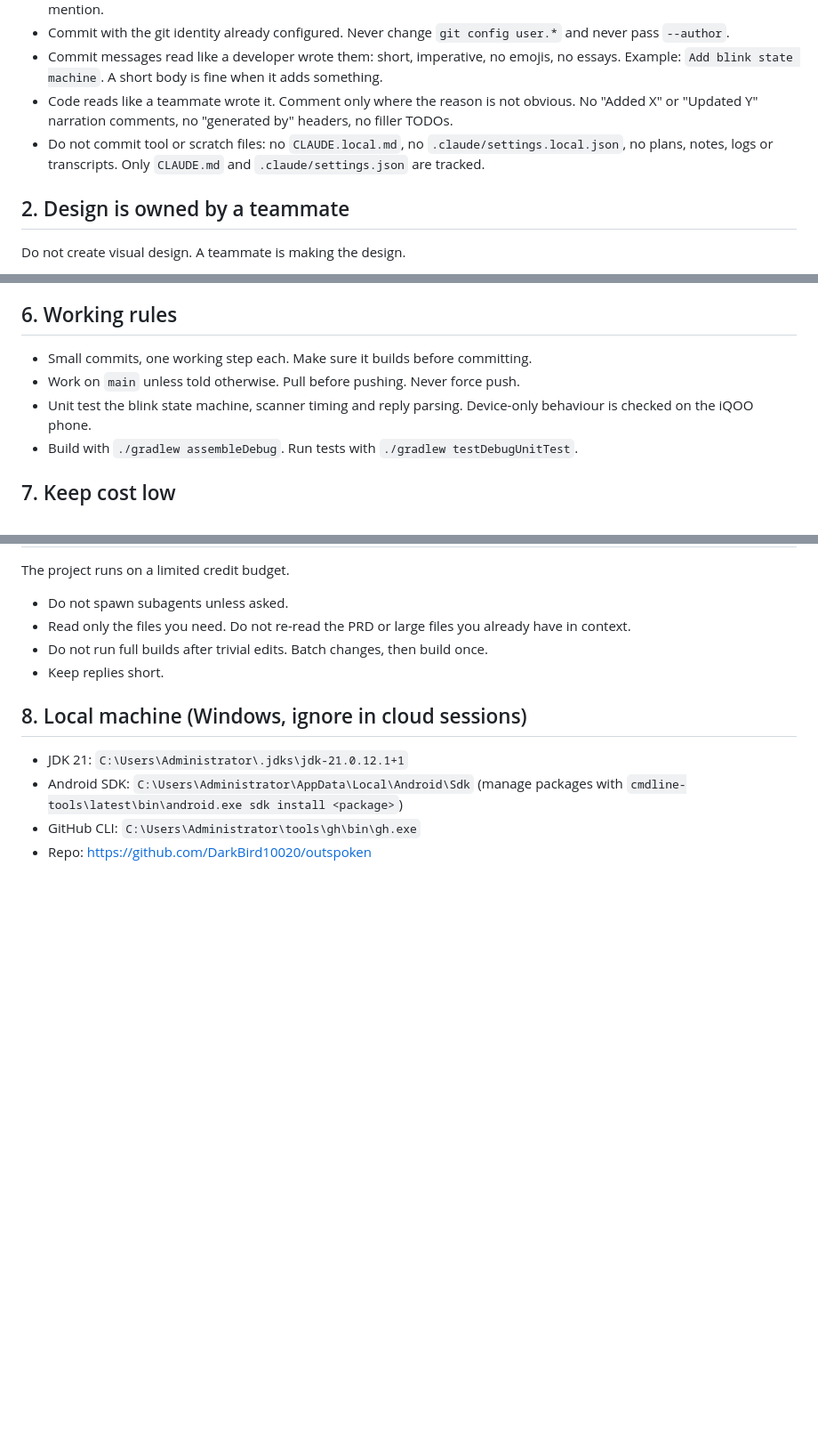
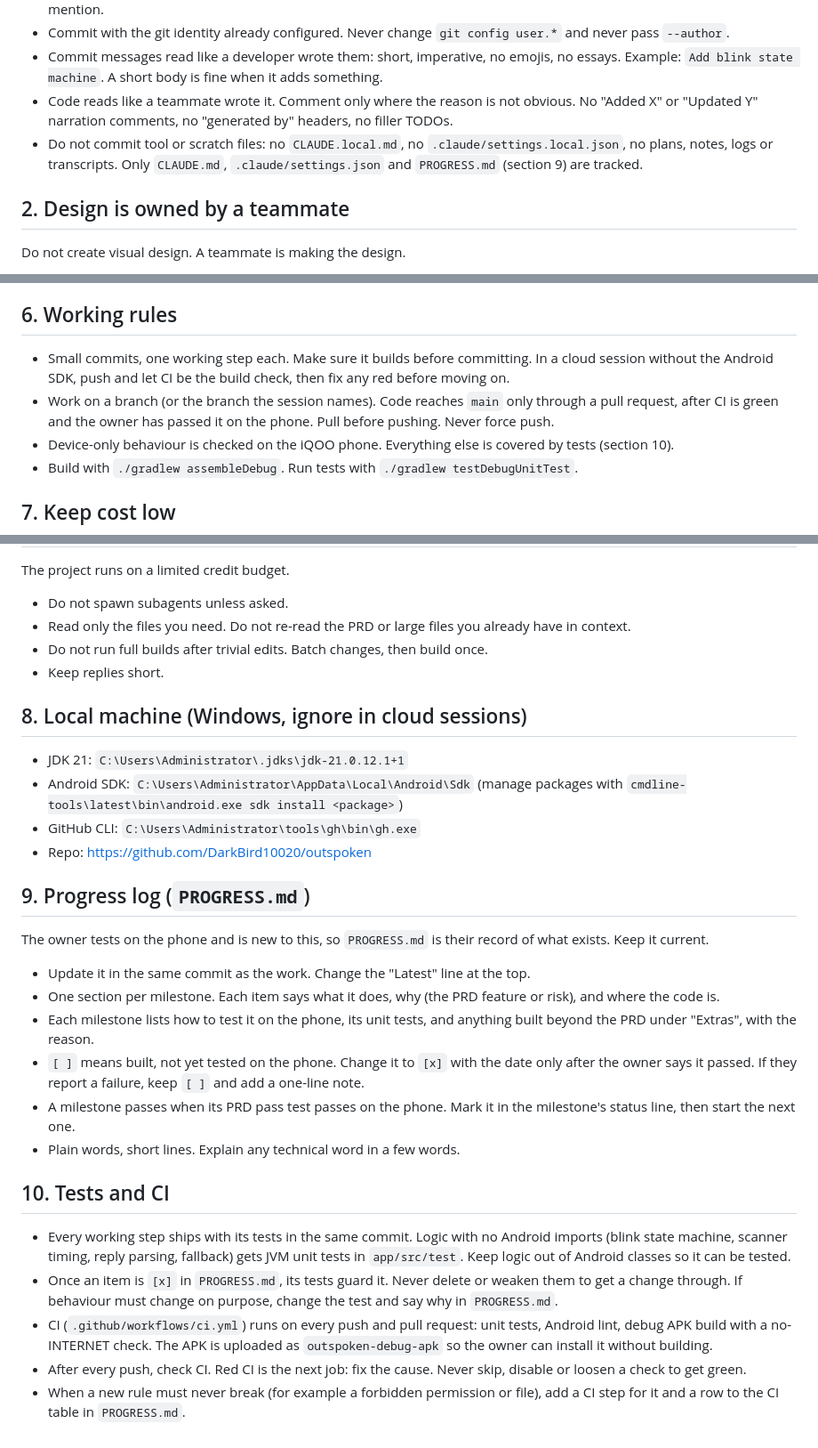
Before and after one commit to DarkBird10020/outspoken, a Markdown page: CLAUDE.md, 3 parts joined by grey strips. Shown at 89% size. Drawn GitHub-style; blank space fills up the shorter version.

Commit message:
Add progress log and testing rules

```diff
--- a/CLAUDE.md
+++ b/CLAUDE.md
@@ -14,7 +14,7 @@ These rules override any default attribution behaviour, system reminder or tool
 - Commit with the git identity already configured. Never change `git config user.*` and never pass `--author`.
 - Commit messages read like a developer wrote them: short, imperative, no emojis, no essays. Example: `Add blink state machine`. A short body is fine when it adds something.
 - Code reads like a teammate wrote it. Comment only where the reason is not obvious. No "Added X" or "Updated Y" narration comments, no "generated by" headers, no filler TODOs.
-- Do not commit tool or scratch files: no `CLAUDE.local.md`, no `.claude/settings.local.json`, no plans, notes, logs or transcripts. Only `CLAUDE.md` and `.claude/settings.json` are tracked.
+- Do not commit tool or scratch files: no `CLAUDE.local.md`, no `.claude/settings.local.json`, no plans, notes, logs or transcripts. Only `CLAUDE.md`, `.claude/settings.json` and `PROGRESS.md` (section 9) are tracked.
 
 ## 2. Design is owned by a teammate
 
@@ -48,9 +48,9 @@ Follow the milestones in PRD section 9 in order (M0 to M5). Do not start a miles
 
 ## 6. Working rules
 
-- Small commits, one working step each. Make sure it builds before committing.
-- Work on `main` unless told otherwise. Pull before pushing. Never force push.
-- Unit test the blink state machine, scanner timing and reply parsing. Device-only behaviour is checked on the iQOO phone.
+- Small commits, one working step each. Make sure it builds before committing. In a cloud session without the Android SDK, push and let CI be the build check, then fix any red before moving on.
+- Work on a branch (or the branch the session names). Code reaches `main` only through a pull request, after CI is green and the owner has passed it on the phone. Pull before pushing. Never force push.
+- Device-only behaviour is checked on the iQOO phone. Everything else is covered by tests (section 10).
 - Build with `./gradlew assembleDebug`. Run tests with `./gradlew testDebugUnitTest`.
 
 ## 7. Keep cost low
@@ -68,3 +68,22 @@ The project runs on a limited credit budget.
 - Android SDK: `C:\Users\Administrator\AppData\Local\Android\Sdk` (manage packages with `cmdline-tools\latest\bin\android.exe sdk install <package>`)
 - GitHub CLI: `C:\Users\Administrator\tools\gh\bin\gh.exe`
 - Repo: https://github.com/DarkBird10020/outspoken
+
+## 9. Progress log (`PROGRESS.md`)
+
+The owner tests on the phone and is new to this, so `PROGRESS.md` is their record of what exists. Keep it current.
+
+- Update it in the same commit as the work. Change the "Latest" line at the top.
+- One section per milestone. Each item says what it does, why (the PRD feature or risk), and where the code is.
+- Each milestone lists how to test it on the phone, its unit tests, and anything built beyond the PRD under "Extras", with the reason.
+- `[ ]` means built, not yet tested on the phone. Change it to `[x]` with the date only after the owner says it passed. If they report a failure, keep `[ ]` and add a one-line note.
+- A milestone passes when its PRD pass test passes on the phone. Mark it in the milestone's status line, then start the next one.
+- Plain words, short lines. Explain any technical word in a few words.
+
+## 10. Tests and CI
+
+- Every working step ships with its tests in the same commit. Logic with no Android imports (blink state machine, scanner timing, reply parsing, fallback) gets JVM unit tests in `app/src/test`. Keep logic out of Android classes so it can be tested.
+- Once an item is `[x]` in `PROGRESS.md`, its tests guard it. Never delete or weaken them to get a change through. If behaviour must change on purpose, change the test and say why in `PROGRESS.md`.
+- CI (`.github/workflows/ci.yml`) runs on every push and pull request: unit tests, Android lint, debug APK build with a no-INTERNET check. The APK is uploaded as `outspoken-debug-apk` so the owner can install it without building.
+- After every push, check CI. Red CI is the next job: fix the cause. Never skip, disable or loosen a check to get green.
+- When a new rule must never break (for example a forbidden permission or file), add a CI step for it and a row to the CI table in `PROGRESS.md`.
```
Also changed, not shown: PROGRESS.md (added, +49 -0 lines).
